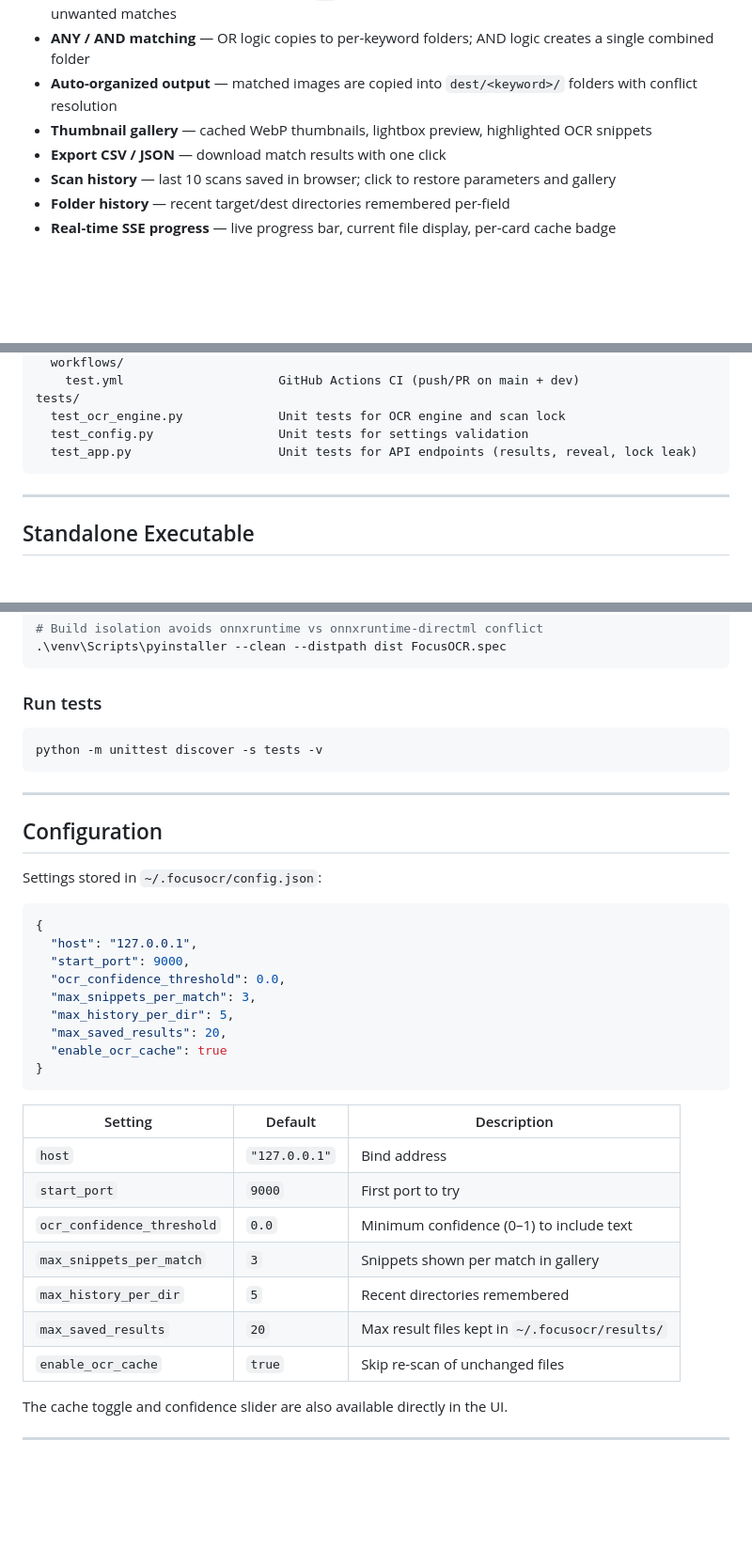
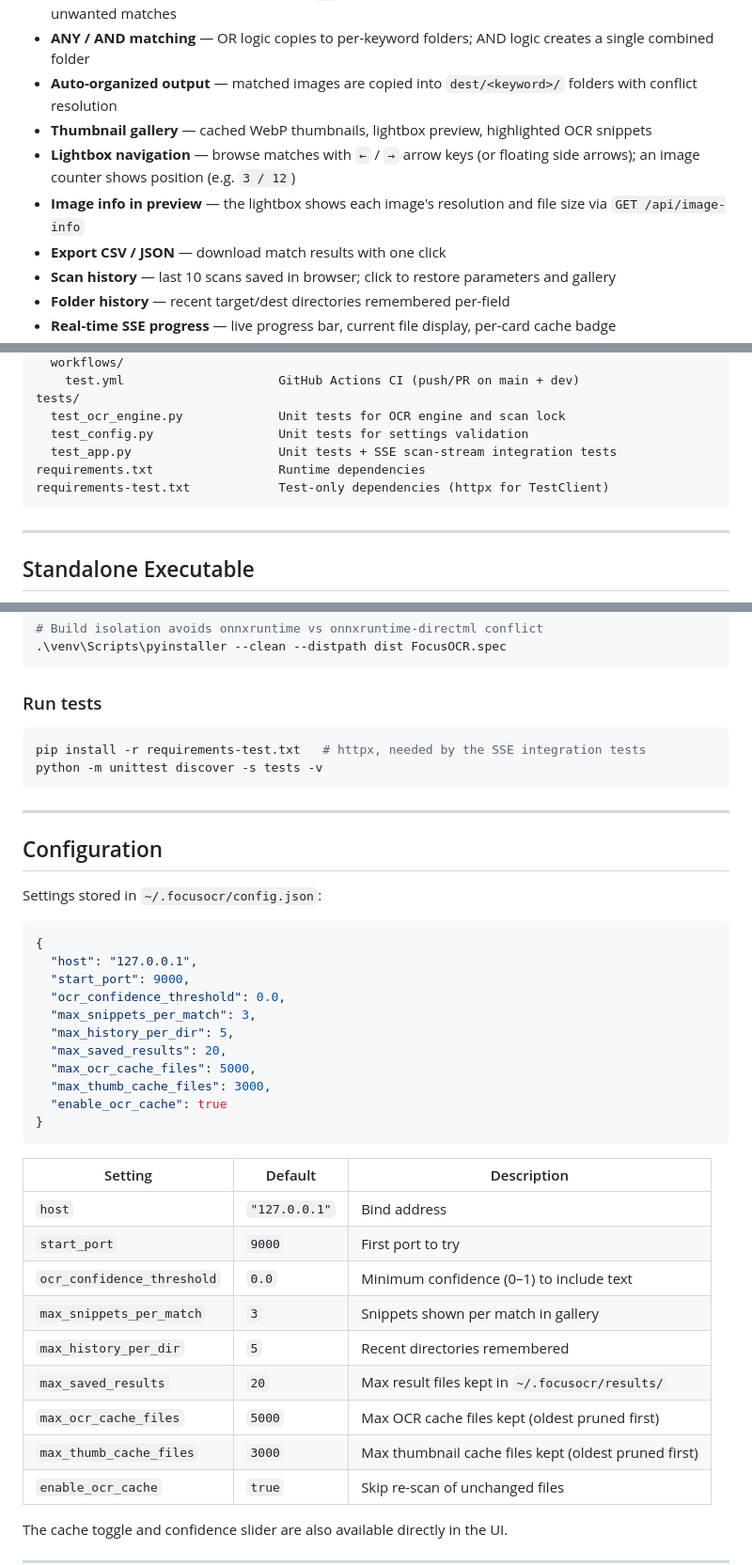
Before and after one commit to aREversez/FocusOCR, a Markdown page: README.md, 3 parts joined by grey strips. Shown at 94% size. GitHub-like rendering; blank space fills up the shorter version.

Commit message:
Update changelog and README to reflect new features and improvements in V1.0.8

````diff
--- a/README.md
+++ b/README.md
@@ -14,6 +14,8 @@ FocusOCR is a lightweight, fully offline desktop web app that scans images for t
 - **ANY / AND matching** — OR logic copies to per-keyword folders; AND logic creates a single combined folder
 - **Auto-organized output** — matched images are copied into `dest/<keyword>/` folders with conflict resolution
 - **Thumbnail gallery** — cached WebP thumbnails, lightbox preview, highlighted OCR snippets
+- **Lightbox navigation** — browse matches with `←` / `→` arrow keys (or floating side arrows); an image counter shows position (e.g. `3 / 12`)
+- **Image info in preview** — the lightbox shows each image's resolution and file size via `GET /api/image-info`
 - **Export CSV / JSON** — download match results with one click
 - **Scan history** — last 10 scans saved in browser; click to restore parameters and gallery
 - **Folder history** — recent target/dest directories remembered per-field
@@ -62,7 +65,9 @@ venv/
 tests/
   test_ocr_engine.py             Unit tests for OCR engine and scan lock
   test_config.py                 Unit tests for settings validation
-  test_app.py                    Unit tests for API endpoints (results, reveal, lock leak)
+  test_app.py                    Unit tests + SSE scan-stream integration tests
+requirements.txt                 Runtime dependencies
+requirements-test.txt            Test-only dependencies (httpx for TestClient)
 ```
 
 ---
@@ -101,6 +106,7 @@ Server starts on port **9000** (falls back to 9001, 9002...).
 
 ### Run tests
 ```bash
+pip install -r requirements-test.txt   # httpx, needed by the SSE integration tests
 python -m unittest discover -s tests -v
 ```
 
@@ -118,6 +124,8 @@ Settings stored in `~/.focusocr/config.json`:
   "max_snippets_per_match": 3,
   "max_history_per_dir": 5,
   "max_saved_results": 20,
+  "max_ocr_cache_files": 5000,
+  "max_thumb_cache_files": 3000,
   "enable_ocr_cache": true
 }
 ```
@@ -130,6 +138,8 @@ Settings stored in `~/.focusocr/config.json`:
 | `max_snippets_per_match` | `3` | Snippets shown per match in gallery |
 | `max_history_per_dir` | `5` | Recent directories remembered |
 | `max_saved_results` | `20` | Max result files kept in `~/.focusocr/results/` |
+| `max_ocr_cache_files` | `5000` | Max OCR cache files kept (oldest pruned first) |
+| `max_thumb_cache_files` | `3000` | Max thumbnail cache files kept (oldest pruned first) |
 | `enable_ocr_cache` | `true` | Skip re-scan of unchanged files |
 
 The cache toggle and confidence slider are also available directly in the UI.
````
Also changed, not shown: other parts of README.md (+1 -0 lines), CHANGELOG.md (+33 -0 lines).
